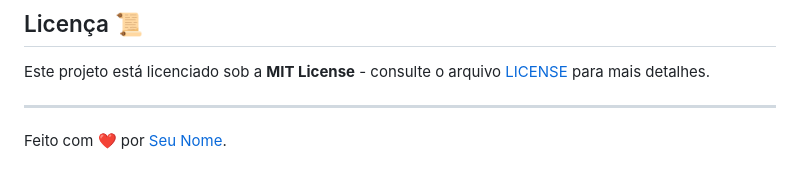
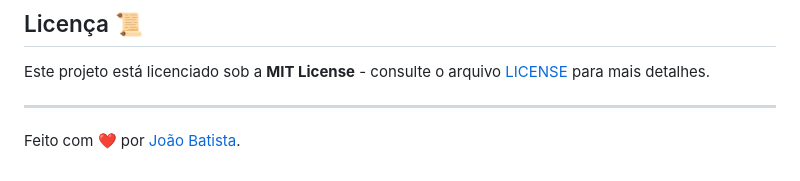
Before and after one commit to joaobatista235/ecommerce, a Markdown page: README.md, the part around the change. GitHub-like rendering.

```diff
--- a/README.md
+++ b/README.md
@@ -156,4 +156,4 @@ Este projeto está licenciado sob a **MIT License** - consulte o arquivo [LICENS
 
 ---
 
-Feito com ❤️ por [Seu Nome](https://github.com/joaobatista235).
+Feito com ❤️ por [João Batista](https://github.com/joaobatista235).
```
